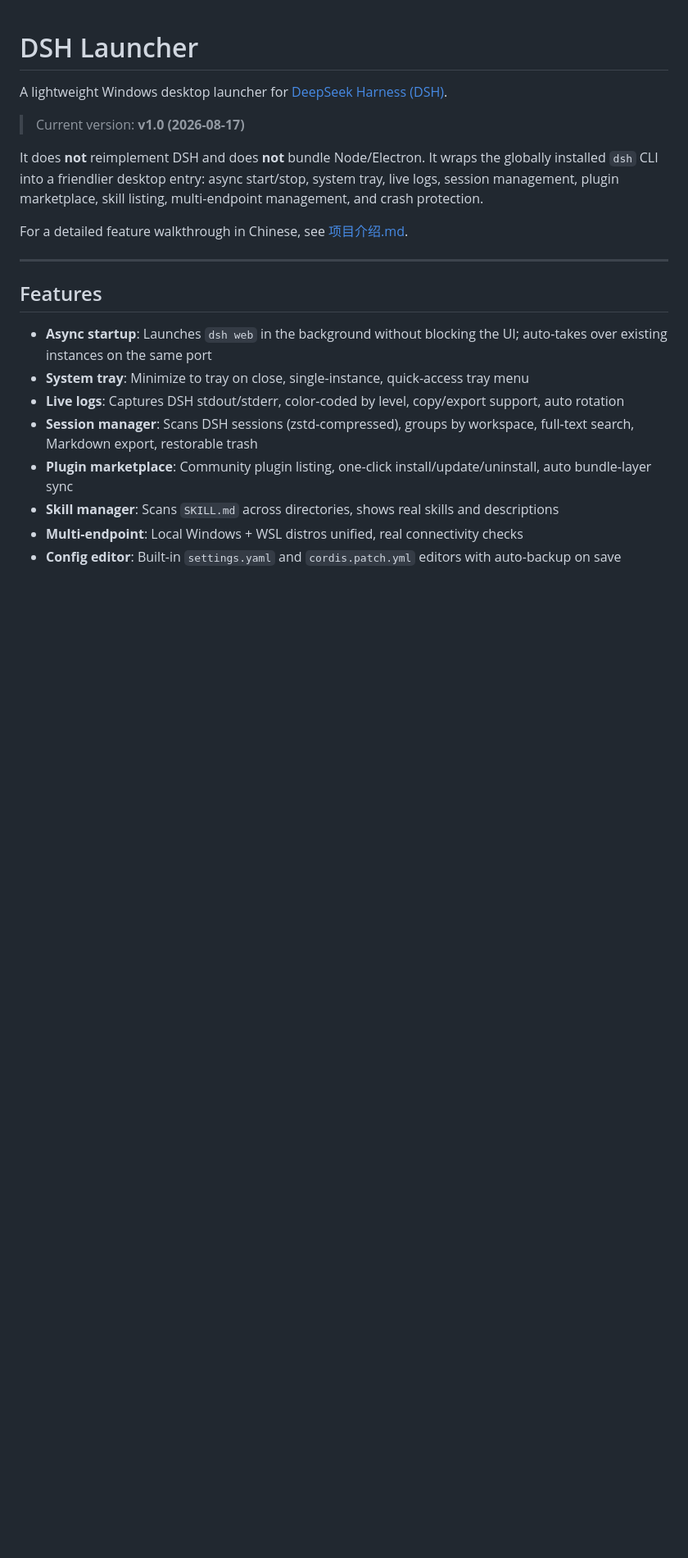
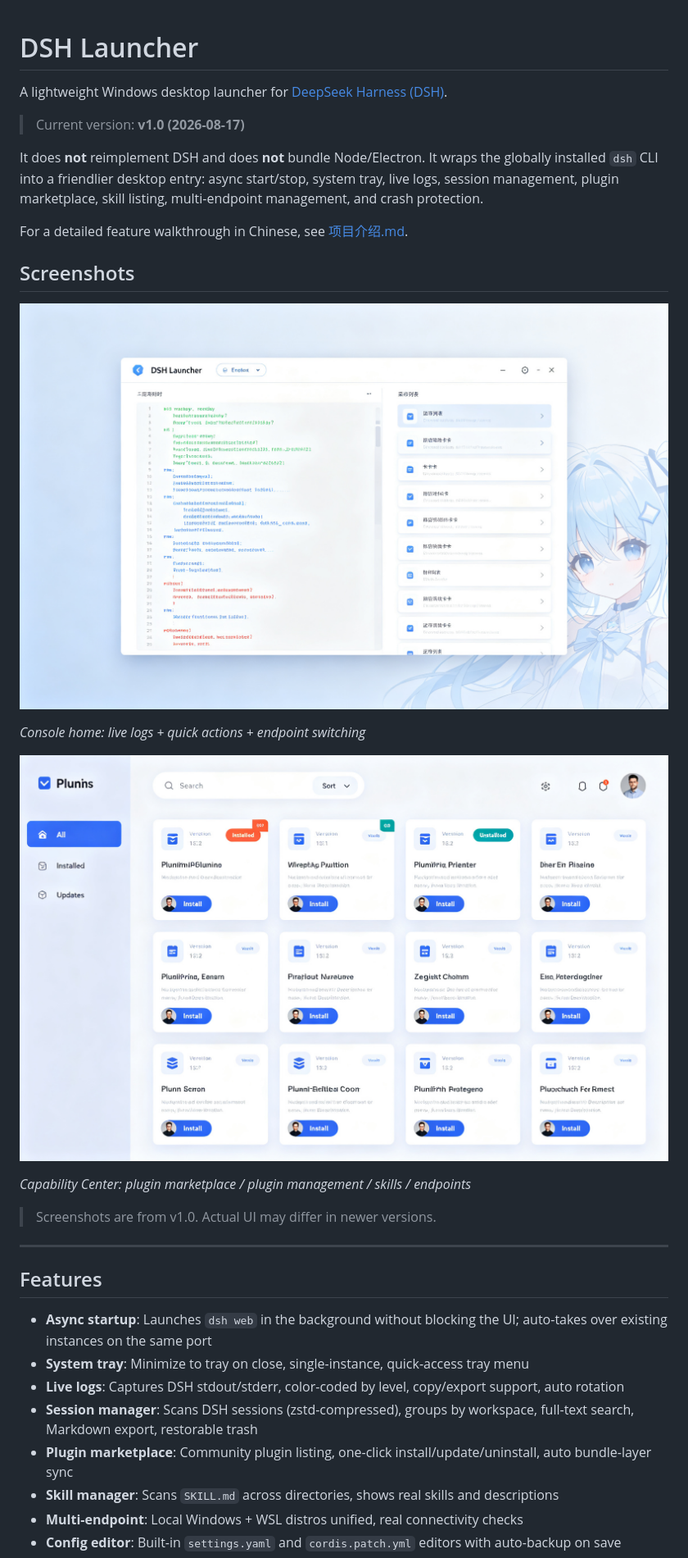
Before and after one commit to LINGLIYY/DSH-Launcher, a Markdown page: README.md, the part around the change. Shown at 82% size. GitHub-like rendering; pictures changed too: docs/images/screenshot-main.png (added), docs/images/screenshot-market.png (added); blank space fills up the shorter version.

```diff
--- a/README.md
+++ b/README.md
@@ -7,6 +7,18 @@ A lightweight Windows desktop launcher for [DeepSeek Harness (DSH)](https://gith
 It does **not** reimplement DSH and does **not** bundle Node/Electron. It wraps the globally installed `dsh` CLI into a friendlier desktop entry: async start/stop, system tray, live logs, session management, plugin marketplace, skill listing, multi-endpoint management, and crash protection.
 
 For a detailed feature walkthrough in Chinese, see [项目介绍.md](项目介绍.md).
+
+## Screenshots
+
+![DSH Launcher main console](docs/images/screenshot-main.png)
+
+*Console home: live logs + quick actions + endpoint switching*
+
+![Plugin marketplace](docs/images/screenshot-market.png)
+
+*Capability Center: plugin marketplace / plugin management / skills / endpoints*
+
+> Screenshots are from v1.0. Actual UI may differ in newer versions.
 
 ---
 
```
Also changed, not shown: README.zh.md (+12 -0 lines).
